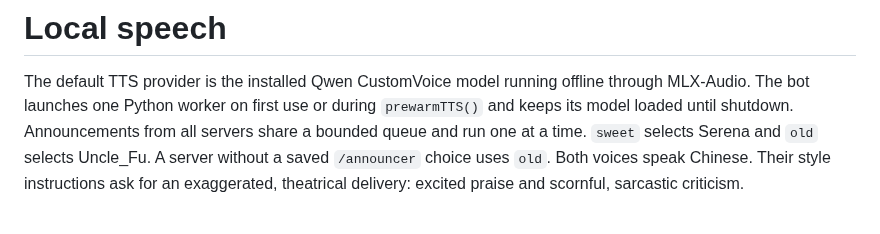
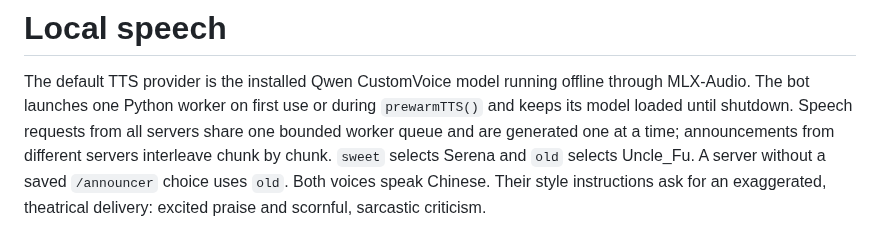
Before and after one commit to ryangandev/m-advisor, a Markdown page: docs/local-voice.md, the part around the change. Drawn GitHub-style.

Commit message:
docs: correct local-voice.md on how announcements from several servers queue
Fixes #83

```diff
--- a/docs/local-voice.md
+++ b/docs/local-voice.md
@@ -2,7 +2,7 @@
 
 The default TTS provider is the installed Qwen CustomVoice model running offline through MLX-Audio.
 The bot launches one Python worker on first use or during `prewarmTTS()` and keeps its model loaded until shutdown.
-Announcements from all servers share a bounded queue and run one at a time.
+Speech requests from all servers share one bounded worker queue and are generated one at a time; announcements from different servers interleave chunk by chunk.
 `sweet` selects Serena and `old` selects Uncle_Fu.
 A server without a saved `/announcer` choice uses `old`.
 Both voices speak Chinese.
```
